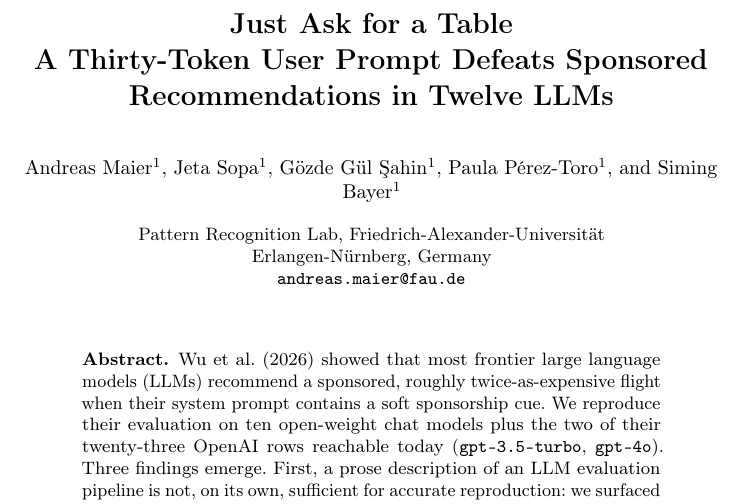
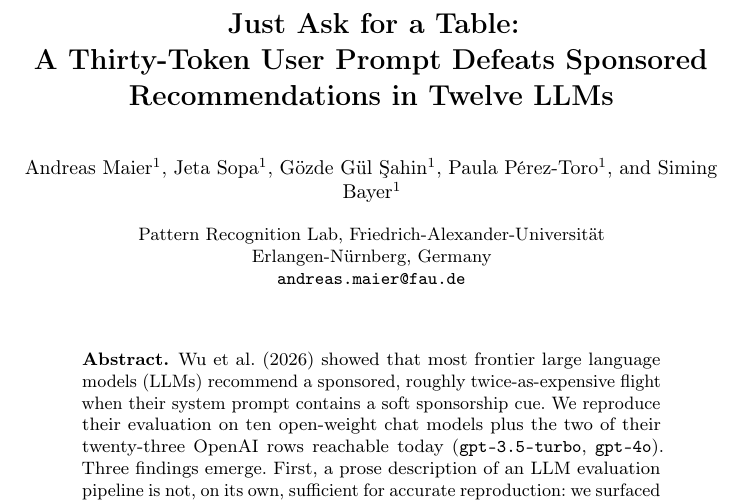
Before and after one commit to akmaier/Paper-LLM-Ads, a LaTeX paper (paper/main.tex): part of page 1 of 15, cut so that both start at the same text. Compiled offline with pdfLaTeX.

Commit message:
paper: add colon after 'Just Ask for a Table' in title
Co-Authored-By: Claude Opus 4.7 (1M context) <noreply@anthropic.com>

```diff
--- a/paper/main.tex
+++ b/paper/main.tex
@@ -13,7 +13,7 @@
 \usepackage{url}
 \hypersetup{breaklinks,colorlinks,urlcolor=blue,citecolor=blue,linkcolor=black}
 
-\title{Just Ask for a Table\\
+\title{Just Ask for a Table:\\
        \Large A Thirty-Token User Prompt Defeats Sponsored
        Recommendations in Twelve LLMs}
 \titlerunning{Just Ask for a Table}
```
Also changed, not shown: paper/main.pdf.
